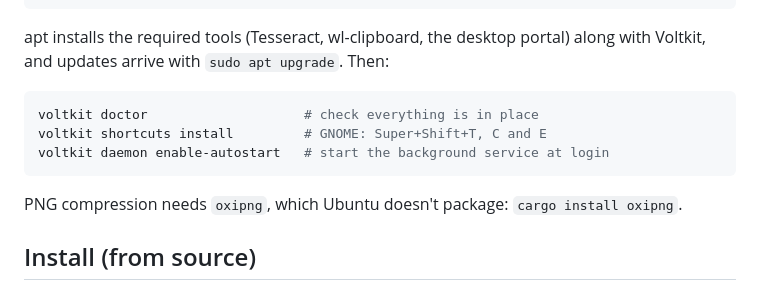
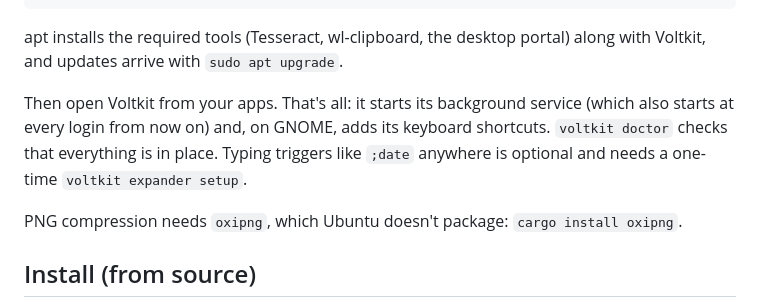
Before and after one commit to arios4k/voltkit, a Markdown page: README.md, the part around the change. Drawn GitHub-style.

Commit message:
Docs: simpler install steps; guide to publishing on the AUR and COPR
Co-Authored-By: Claude Opus 5.5 <noreply@anthropic.com>

````diff
--- a/README.md
+++ b/README.md
@@ -220,13 +220,12 @@ sudo apt update && sudo apt install voltkit
 ```
 
 apt installs the required tools (Tesseract, wl-clipboard, the desktop portal) along with Voltkit, and
-updates arrive with `sudo apt upgrade`. Then:
+updates arrive with `sudo apt upgrade`.
 
-```bash
-voltkit doctor                    # check everything is in place
-voltkit shortcuts install         # GNOME: Super+Shift+T, C and E
-voltkit daemon enable-autostart   # start the background service at login
-```
+Then open Voltkit from your apps. That's all: it starts its background service (which also starts at
+every login from now on) and, on GNOME, adds its keyboard shortcuts. `voltkit doctor` checks that
+everything is in place. Typing triggers like `;date` anywhere is optional and needs a one-time
+`voltkit expander setup`.
 
 PNG compression needs `oxipng`, which Ubuntu doesn't package: `cargo install oxipng`.
 
````
Also changed, not shown: docs/PUBLISHING.md (added, +83 -0 lines).
